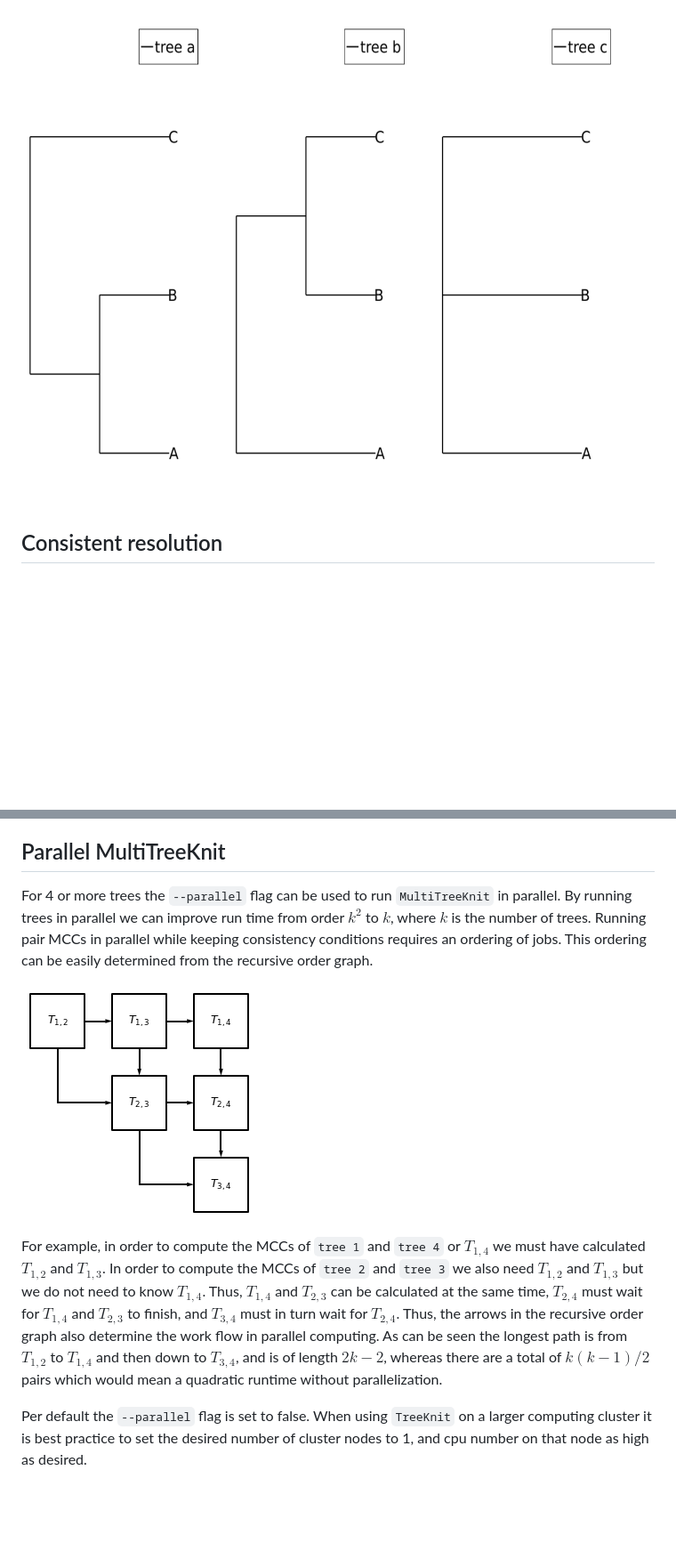
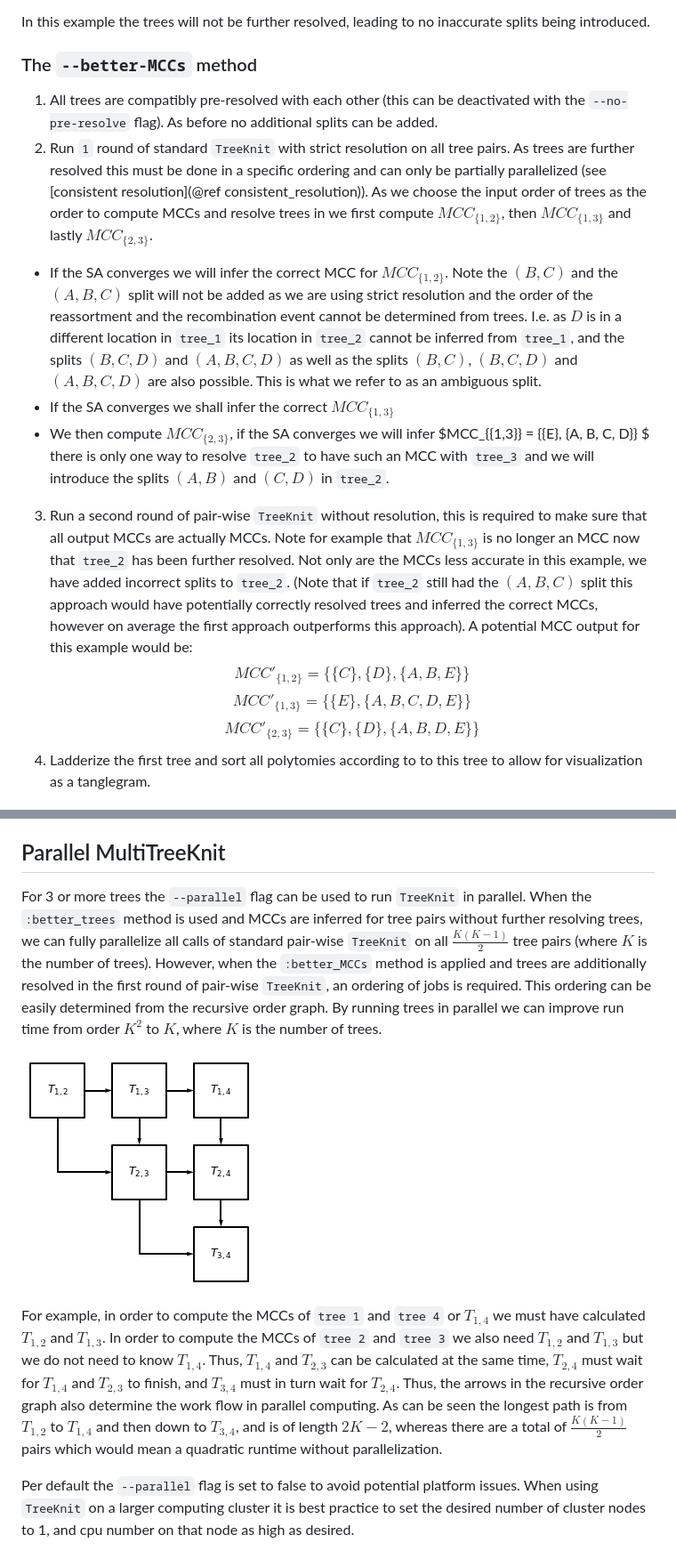
Before and after one commit to PierreBarrat/TreeKnit.jl, a Markdown page: docs/src/multitreeknit.md, 2 parts joined by grey strips. Shown at 89% size. GitHub-like rendering; pictures changed too: docs/src/Pictures/MultiTK_example.png (deleted); blank space fills up the shorter version.

```diff
--- a/docs/src/multitreeknit.md
+++ b/docs/src/multitreeknit.md
@@ -17,4 +26,19 @@ Both approaches follow the same structure:
 3. Ladderize the first tree and sort all polytomies according to to this tree to allow for visualization as a tanglegram.
 
-![plot](./Pictures/MultiTK_example.png)
-## Consistent resolution
+In this example the trees will not be further resolved, leading to no inaccurate splits being introduced.
+
+### The `--better-MCCs` method
+
+1. All trees are compatibly pre-resolved with each other (this can be deactivated with the `--no-pre-resolve` flag). As before no additional splits can be added.
+2. Run `1` round of standard `TreeKnit` with strict resolution on all tree pairs. As trees are further resolved this must be done in a specific ordering and can only be partially parallelized (see [consistent resolution](@ref consistent_resolution)). As we choose the input order of trees as the order to compute MCCs and resolve trees in we first compute $MCC_{\{1,2\}}$, then $MCC_{\{1,3\}}$ and lastly $MCC_{\{2, 3\}}$.
+- If the SA converges we will infer the correct MCC for $MCC_{\{1,2\}}$. Note the $(B, C)$ and the $(A, B, C)$ split will not be added as we are using strict resolution and the order of the reassortment and the recombination event cannot be determined from trees. I.e. as $D$ is in a different location in `tree_1` its location in `tree_2` cannot be inferred from `tree_1`, and the splits $(B, C, D)$ and $(A, B, C, D)$ as well as the splits $(B, C)$, $(B, C, D)$ and $(A, B, C, D)$ are also possible. This is what we refer to as an ambiguous split.
+- If the SA converges we shall infer the correct $MCC_{\{1,3\}}$
+- We then compute $MCC_{\{2,3\}}$, if the SA converges we will infer $MCC_{\{1,3\}} = \{\{E\}, \{A, B, C, D\}\} $
+there is only one way to resolve `tree_2` to have such an MCC with `tree_3` and we will introduce the splits $(A, B)$ and $(C, D)$ in `tree_2`.
+3. Run a second round of pair-wise `TreeKnit` without resolution, this is required to make sure that all output MCCs are actually MCCs. Note for example that $MCC_{\{1,3\}}$ is no longer an MCC now that `tree_2` has been further resolved. Not only are the MCCs less accurate in this example, we have added incorrect splits to `tree_2`. (Note that if `tree_2` still had the $(A, B, C)$ split this approach would have potentially correctly resolved trees and inferred the correct MCCs, however on average the first approach outperforms this approach). A potential MCC output for this example would be:
+$$MCC'_{\{1,2\}} = \{\{C\}, \{D\}, \{A, B, E\}\}$$
+$$MCC'_{\{1,3\}} = \{\{E\}, \{A, B, C, D, E\}\}$$
+$$MCC'_{\{2,3\}} = \{\{C\}, \{D\}, \{A, B, D, E\}\}$$
+4. Ladderize the first tree and sort all polytomies according to to this tree to allow for visualization as a tanglegram.
+
+
@@ -64,10 +95,10 @@ Such inconsistencies make it impossible to visualize an ARG. Currently, we are n
 
 ## Parallel MultiTreeKnit
 
-For 4 or more trees the `--parallel` flag can be used to run `MultiTreeKnit` in parallel. By running trees in parallel we can improve run time from order $k^2$ to $k$, where $k$ is the number of trees. Running pair MCCs in parallel while keeping consistency conditions requires an ordering of jobs. This ordering can be easily determined from the recursive order graph.
+For 3 or more trees the `--parallel` flag can be used to run `TreeKnit` in parallel. When the `:better_trees` method is used and MCCs are inferred for tree pairs without further resolving trees, we can fully parallelize all calls of standard pair-wise `TreeKnit` on all $\frac{K(K-1)}{2}$ tree pairs (where $K$ is the number of trees). However, when the `:better_MCCs` method is applied and trees are additionally resolved in the first round of pair-wise `TreeKnit`, an ordering of jobs is required. This ordering can be easily determined from the recursive order graph. By running trees in parallel we can improve run time from order $K^2$ to $K$, where $K$ is the number of trees.
 
 ![plot](./Pictures/resolution_order.png)
 
-For example, in order to compute the MCCs of `tree 1` and `tree 4` or $T_{1,4}$ we must have calculated $T_{1,2}$ and $T_{1,3}$. In order to compute the MCCs of `tree 2` and `tree 3` we also need $T_{1,2}$ and $T_{1,3}$ but we do not need to know $T_{1,4}$. Thus, $T_{1,4}$ and $T_{2,3}$ can be calculated at the same time, $T_{2,4}$ must wait for $T_{1,4}$ and $T_{2,3}$ to finish, and $T_{3,4}$ must in turn wait for $T_{2,4}$. Thus, the arrows in the recursive order graph also determine the work flow in parallel computing. As can be seen the longest path is from $T_{1,2}$ to $T_{1,4}$ and then down to $T_{3,4}$, and is of length $2k - 2$, whereas there are a total of $k(k-1)/2$ pairs which would mean a quadratic runtime without parallelization.
+For example, in order to compute the MCCs of `tree 1` and `tree 4` or $T_{1,4}$ we must have calculated $T_{1,2}$ and $T_{1,3}$. In order to compute the MCCs of `tree 2` and `tree 3` we also need $T_{1,2}$ and $T_{1,3}$ but we do not need to know $T_{1,4}$. Thus, $T_{1,4}$ and $T_{2,3}$ can be calculated at the same time, $T_{2,4}$ must wait for $T_{1,4}$ and $T_{2,3}$ to finish, and $T_{3,4}$ must in turn wait for $T_{2,4}$. Thus, the arrows in the recursive order graph also determine the work flow in parallel computing. As can be seen the longest path is from $T_{1,2}$ to $T_{1,4}$ and then down to $T_{3,4}$, and is of length $2K - 2$, whereas there are a total of $\frac{K(K-1)}{2}$ pairs which would mean a quadratic runtime without parallelization.
 
-Per default the `--parallel` flag is set to false. When using `TreeKnit` on a larger computing cluster it is best practice to set the desired number of cluster nodes to 1, and cpu number on that node as high as desired.
+Per default the `--parallel` flag is set to false to avoid potential platform issues. When using `TreeKnit` on a larger computing cluster it is best practice to set the desired number of cluster nodes to 1, and cpu number on that node as high as desired.
```
Also changed, not shown: other parts of docs/src/multitreeknit.md (+28 -12 lines), docs/src/options.md (+1 -1 lines), docs/src/overview.md (+2 -4 lines), docs/src/Pictures/3treeARG_unresolved.png (added), 4 other files.
